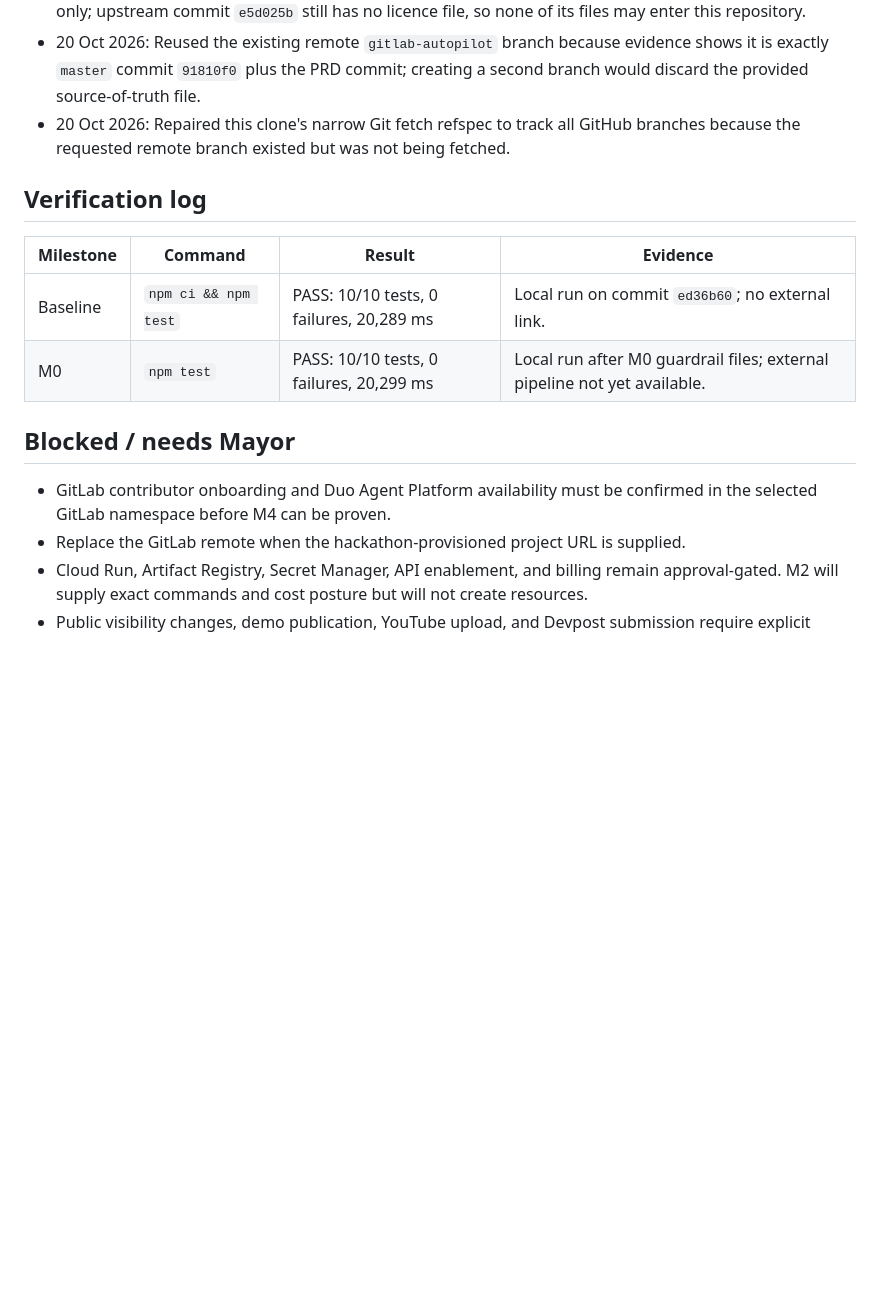
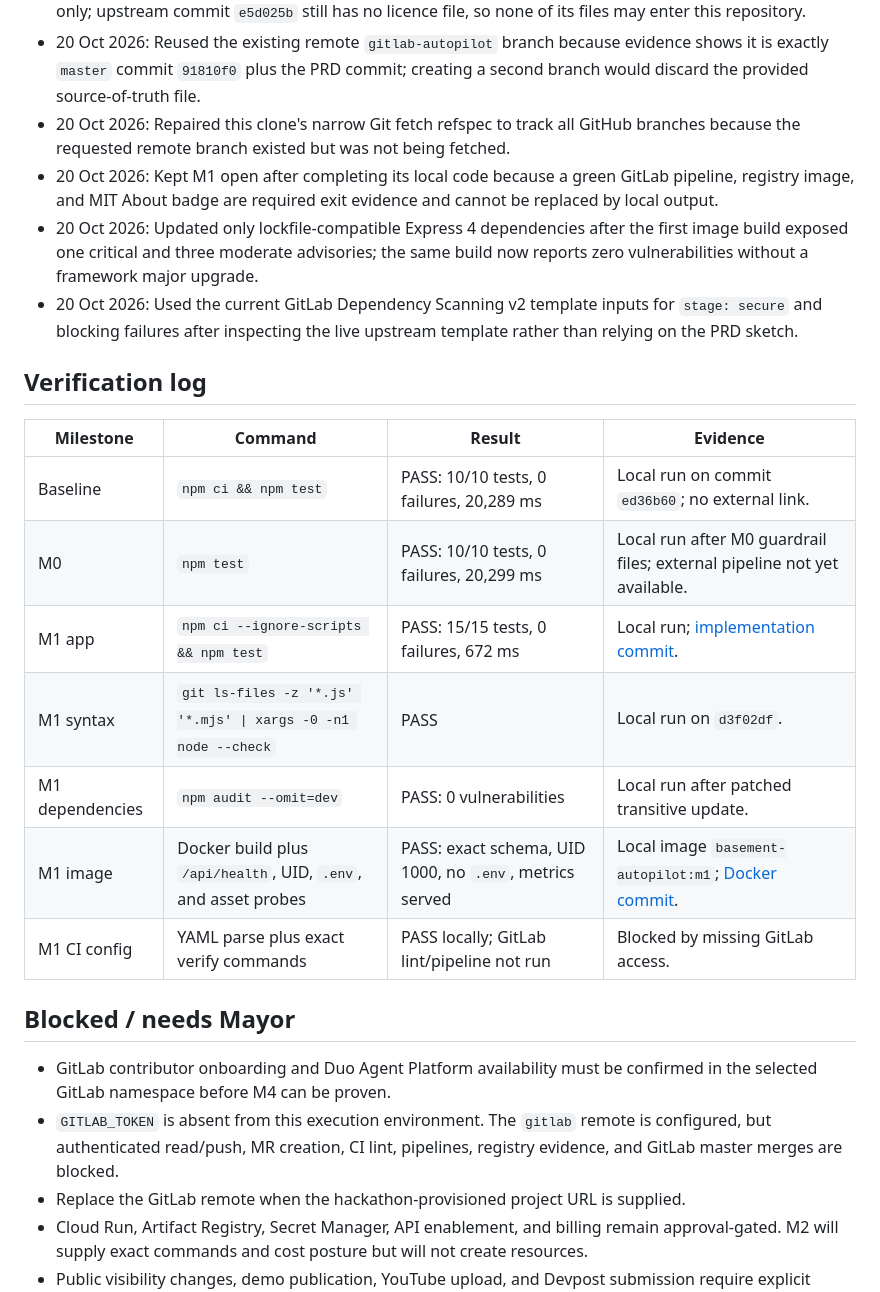
Before and after one commit to mayorXBT/Basement, a Markdown page: PROGRESS.md, the part around one of its changes. Rendered like a GitHub page; blank space fills up the shorter version.

```diff
--- a/PROGRESS.md
+++ b/PROGRESS.md
@@ -54,6 +54,9 @@ A claim with no opened, verified link is not used.
 - 20 Oct 2026: Installed the Pragmatic Programmer skill at `/home/agent/.codex/skills/pragmatic-programmer` only; upstream commit `e5d025b` still has no licence file, so none of its files may enter this repository.
 - 20 Oct 2026: Reused the existing remote `gitlab-autopilot` branch because evidence shows it is exactly `master` commit `91810f0` plus the PRD commit; creating a second branch would discard the provided source-of-truth file.
 - 20 Oct 2026: Repaired this clone's narrow Git fetch refspec to track all GitHub branches because the requested remote branch existed but was not being fetched.
+- 20 Oct 2026: Kept M1 open after completing its local code because a green GitLab pipeline, registry image, and MIT About badge are required exit evidence and cannot be replaced by local output.
+- 20 Oct 2026: Updated only lockfile-compatible Express 4 dependencies after the first image build exposed one critical and three moderate advisories; the same build now reports zero vulnerabilities without a framework major upgrade.
+- 20 Oct 2026: Used the current GitLab Dependency Scanning v2 template inputs for `stage: secure` and blocking failures after inspecting the live upstream template rather than relying on the PRD sketch.
 
 ## Verification log
 
@@ -61,10 +64,16 @@ A claim with no opened, verified link is not used.
 |---|---|---|---|
 | Baseline | `npm ci && npm test` | PASS: 10/10 tests, 0 failures, 20,289 ms | Local run on commit `ed36b60`; no external link. |
 | M0 | `npm test` | PASS: 10/10 tests, 0 failures, 20,299 ms | Local run after M0 guardrail files; external pipeline not yet available. |
+| M1 app | `npm ci --ignore-scripts && npm test` | PASS: 15/15 tests, 0 failures, 672 ms | Local run; [implementation commit](https://github.com/mayorXBT/Basement/commit/a6f2c56). |
+| M1 syntax | `git ls-files -z '*.js' '*.mjs' \| xargs -0 -n1 node --check` | PASS | Local run on `d3f02df`. |
+| M1 dependencies | `npm audit --omit=dev` | PASS: 0 vulnerabilities | Local run after patched transitive update. |
+| M1 image | Docker build plus `/api/health`, UID, `.env`, and asset probes | PASS: exact schema, UID 1000, no `.env`, metrics served | Local image `basement-autopilot:m1`; [Docker commit](https://github.com/mayorXBT/Basement/commit/dcd33d4). |
+| M1 CI config | YAML parse plus exact verify commands | PASS locally; GitLab lint/pipeline not run | Blocked by missing GitLab access. |
 
 ## Blocked / needs Mayor
 
 - GitLab contributor onboarding and Duo Agent Platform availability must be confirmed in the selected GitLab namespace before M4 can be proven.
+- `GITLAB_TOKEN` is absent from this execution environment. The `gitlab` remote is configured, but authenticated read/push, MR creation, CI lint, pipelines, registry evidence, and GitLab master merges are blocked.
 - Replace the GitLab remote when the hackathon-provisioned project URL is supplied.
 - Cloud Run, Artifact Registry, Secret Manager, API enablement, and billing remain approval-gated. M2 will supply exact commands and cost posture but will not create resources.
 - Public visibility changes, demo publication, YouTube upload, and Devpost submission require explicit owner action or approval.
```
Also changed, not shown: other parts of PROGRESS.md (+6 -6 lines).
